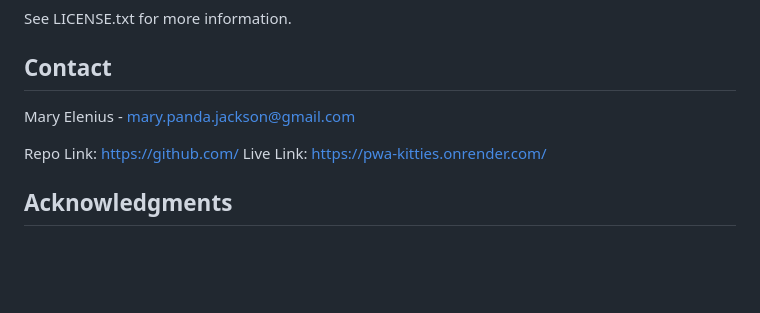
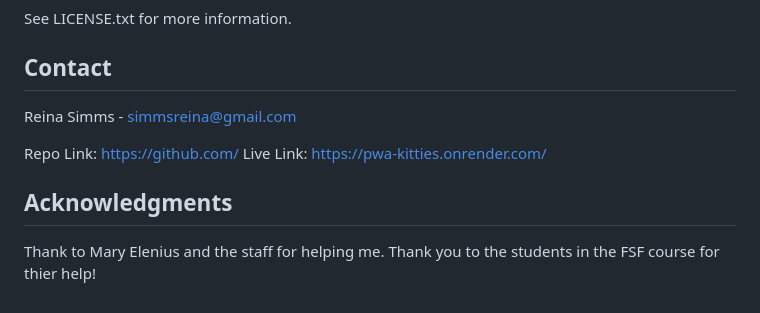
Before and after one commit to Reina2024/pwa-text-editor, a Markdown page: README.md, the part around the change. Rendered like a GitHub page; blank space fills up the shorter version.

Commit message:
fixed contact inof on readme

```diff
--- a/README.md
+++ b/README.md
@@ -151,7 +151,7 @@ See LICENSE.txt for more information.
 
 ## Contact
 
-Mary Elenius - mary.panda.jackson@gmail.com
+Reina Simms - simmsreina@gmail.com
 
 Repo Link: [https://github.com/](https://github.)
 Live Link: [https://pwa-kitties.onrender.com/](https:/.onrender.com/)
@@ -159,3 +159,5 @@ Live Link: [https://pwa-kitties.onrender.com/](https:/.onrender.com/)
 <!-- ACKNOWLEDGMENTS -->
 
 ## Acknowledgments
+
+Thank to Mary Elenius and the staff for helping me. Thank you to the students in the FSF course for thier help!
```
